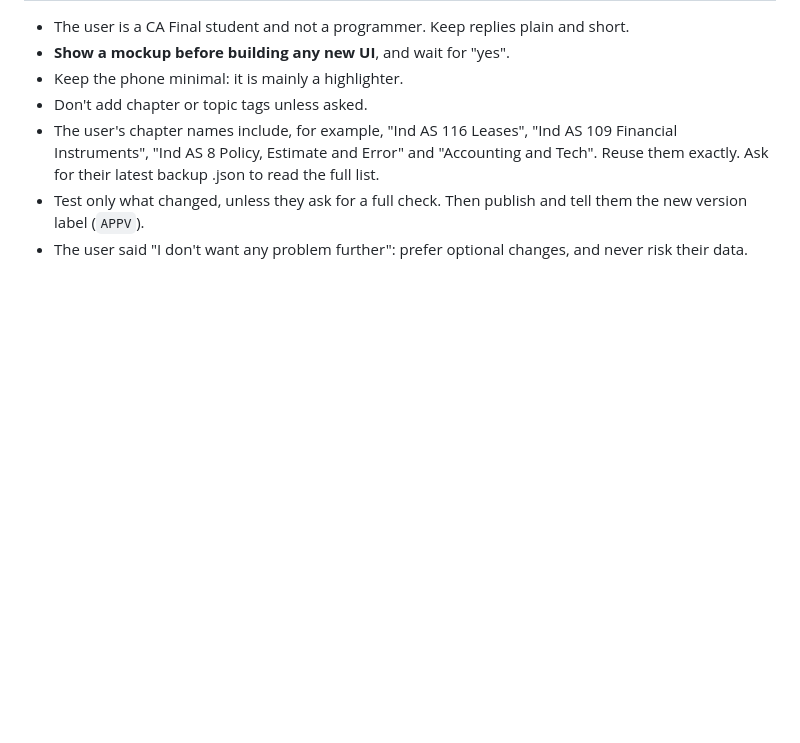
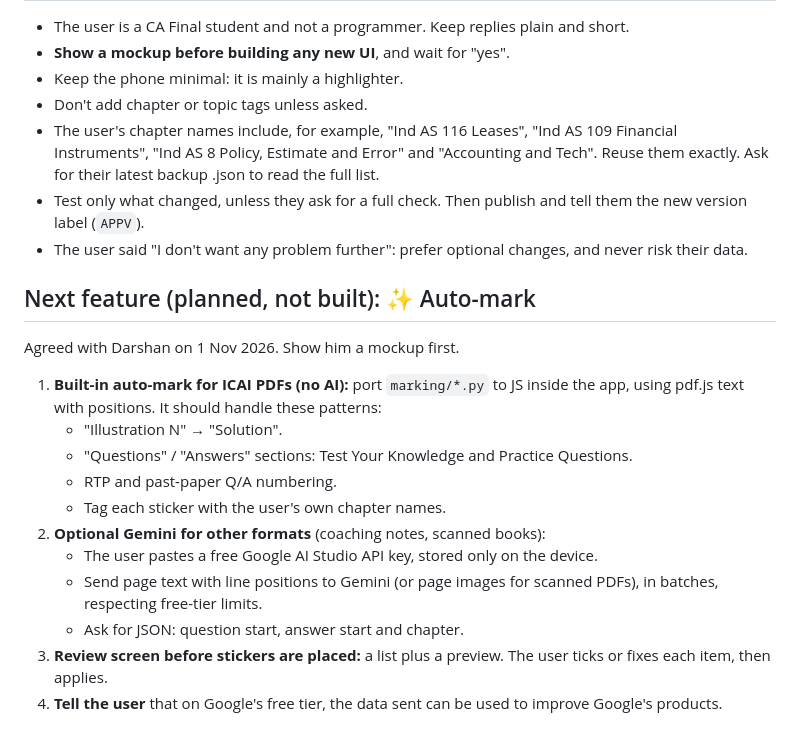
Before and after one commit to dhbhojani12-create/pdfpair, a Markdown page: DEVELOPMENT.md, the part around the change. Drawn GitHub-style; blank space fills up the shorter version.

Commit message:
Handoff: planned Auto-mark feature
Co-Authored-By: Claude Opus 5.5 <noreply@anthropic.com>
Claude-Session: https://claude.ai/code/session_01SvmQWEEmLBpWMk7ZxT8kWu

```diff
--- a/DEVELOPMENT.md
+++ b/DEVELOPMENT.md
@@ -50,3 +50,19 @@ User PDFs and backups are never committed.
 - The user's chapter names include, for example, "Ind AS 116 Leases", "Ind AS 109 Financial Instruments", "Ind AS 8 Policy, Estimate and Error" and "Accounting and Tech". Reuse them exactly. Ask for their latest backup .json to read the full list.
 - Test only what changed, unless they ask for a full check. Then publish and tell them the new version label (`APPV`).
 - The user said "I don't want any problem further": prefer optional changes, and never risk their data.
+
+## Next feature (planned, not built): ✨ Auto-mark
+
+Agreed with Darshan on 1 Nov 2026. Show him a mockup first.
+
+1. **Built-in auto-mark for ICAI PDFs (no AI):** port `marking/*.py` to JS inside the app, using pdf.js text with positions. It should handle these patterns:
+   - "Illustration N" → "Solution".
+   - "Questions" / "Answers" sections: Test Your Knowledge and Practice Questions.
+   - RTP and past-paper Q/A numbering.
+   - Tag each sticker with the user's own chapter names.
+2. **Optional Gemini for other formats** (coaching notes, scanned books):
+   - The user pastes a free Google AI Studio API key, stored only on the device.
+   - Send page text with line positions to Gemini (or page images for scanned PDFs), in batches, respecting free-tier limits.
+   - Ask for JSON: question start, answer start and chapter.
+3. **Review screen before stickers are placed:** a list plus a preview. The user ticks or fixes each item, then applies.
+4. **Tell the user** that on Google's free tier, the data sent can be used to improve Google's products.
```
